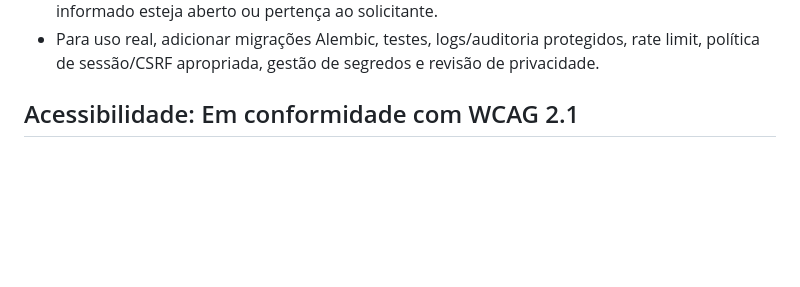
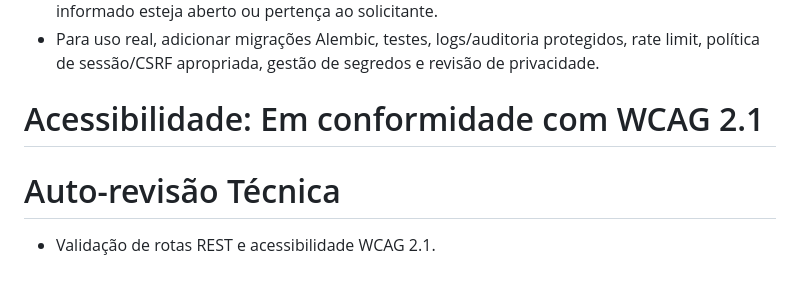
Before and after one commit to daniloneegan/coren-ma-gestao-insumos-glpi, a Markdown page: coren-ma-gestao-insumos-glpi/README.md, the part around the change. Drawn GitHub-style; blank space fills up the shorter version.

Commit message:
Update README with accessibility and technical review
Adiciona seção de auto-revisão técnica e atualiza requisitos de acessibilidade.

```diff
--- a/coren-ma-gestao-insumos-glpi/README.md
+++ b/coren-ma-gestao-insumos-glpi/README.md
@@ -106,4 +106,6 @@ A API define o técnico salvo com base na configuração autenticada e rejeita d
 - CORS amplo é necessário para arquivos locais; a API deve permanecer limitada ao loopback. Não alterar `--host` para `0.0.0.0` sem definir origens, autenticação real e controles de rede.
 - GLPI não é consultado nem validado automaticamente; não existe garantia de que o chamado informado esteja aberto ou pertença ao solicitante.
 - Para uso real, adicionar migrações Alembic, testes, logs/auditoria protegidos, rate limit, política de sessão/CSRF apropriada, gestão de segredos e revisão de privacidade.
-## Acessibilidade: Em conformidade com WCAG 2.1
+# Acessibilidade: Em conformidade com WCAG 2.1
+# Auto-revisão Técnica
+- Validação de rotas REST e acessibilidade WCAG 2.1.
```
